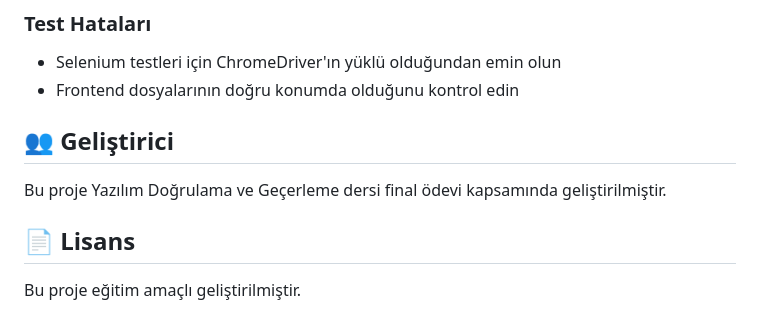
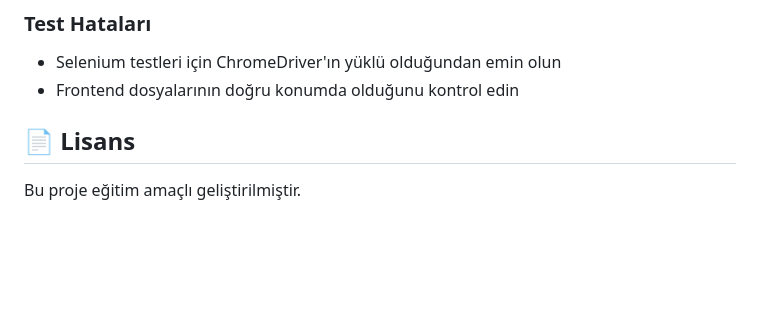
Before and after one commit to tahirtolu/banking-system-test-automation-framework, a Markdown page: README.md, the part around the change. Drawn GitHub-style; blank space fills up the shorter version.

Commit message:
uptade Readme

```diff
--- a/README.md
+++ b/README.md
@@ -226,9 +226,7 @@ Ana bağımlılıklar:
 - Selenium testleri için ChromeDriver'ın yüklü olduğundan emin olun
 - Frontend dosyalarının doğru konumda olduğunu kontrol edin
 
-## 👥 Geliştirici
 
-Bu proje Yazılım Doğrulama ve Geçerleme dersi final ödevi kapsamında geliştirilmiştir.
 
 ## 📄 Lisans
 
```
